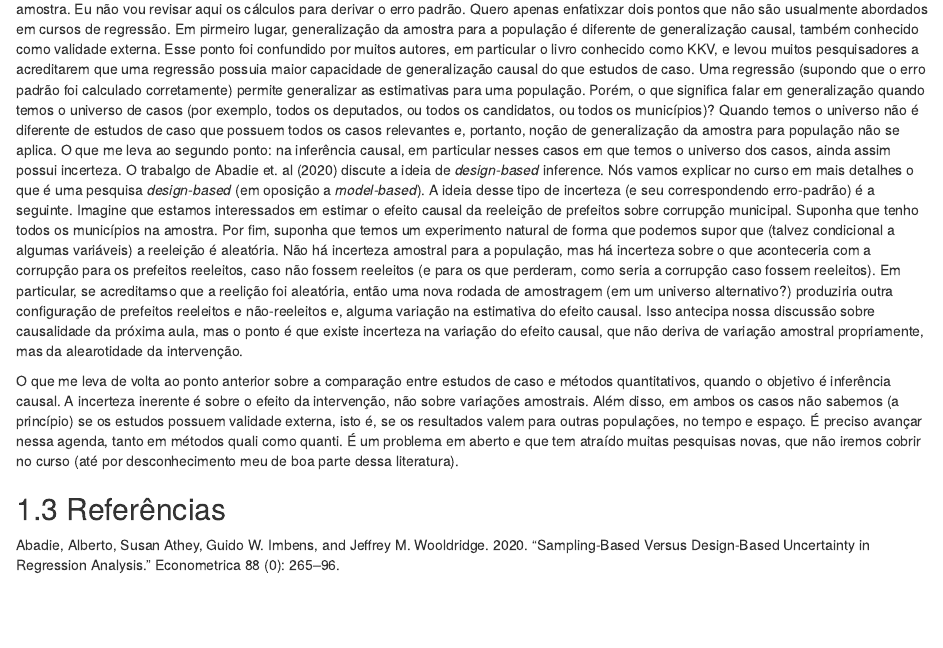
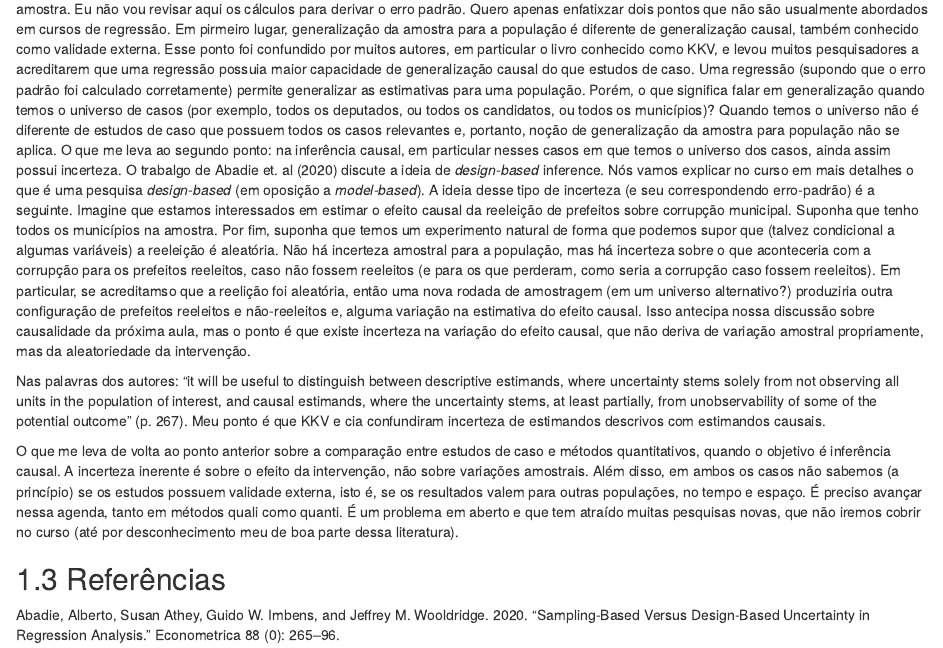
Before and after one commit to mgaldino/Causalidade, an R Markdown document (index.Rmd): the page in a window 1100 px wide, from 2720 px down. Rendered offline with R 4.5, knitr and Pandoc, with nearby package versions; drawn as R Markdown's standard HTML page in place of the format the file asks for; some code elsewhere in the file could not run offline.

Commit message:
design based uncertainty

```diff
--- a/index.Rmd
+++ b/index.Rmd
@@ -84,7 +84,9 @@ auto %>%
 
 ## Inferência
 
-Como sabemos, inferência lida com a generalização da amostra para população e, portanto, com a variabilidade inerente de amostra para amostra. Eu não vou revisar aqui os cálculos para derivar o erro padrão. Quero apenas enfatixzar dois pontos que não são usualmente abordados em cursos de regressão. Em pirmeiro lugar, generalização da amostra para a população é diferente de generalização causal, também conhecido como validade externa. Esse ponto foi confundido por muitos autores, em particular o livro conhecido como KKV, e levou muitos pesquisadores a acreditarem que uma regressão possuia maior capacidade de generalização causal do que estudos de caso. Uma regressão (supondo que o erro padrão foi calculado corretamente) permite generalizar as estimativas para uma população. Porém, o que significa falar em generalização quando temos o universo de casos (por exemplo, todos os deputados, ou todos os candidatos, ou todos os municípios)? Quando temos o universo não é diferente de estudos de caso que possuem todos os casos relevantes e, portanto, noção de generalização da amostra para população não se aplica. O que me leva ao segundo ponto: na inferência causal, em particular nesses casos em que temos o universo dos casos, ainda assim possui incerteza. O trabalgo de Abadie et. al (2020) discute a ideia de *design-based* inference. Nós vamos explicar no curso em mais detalhes o que é uma pesquisa *design-based* (em oposição a *model-based*). A ideia desse tipo de incerteza (e seu correspondendo erro-padrão) é a seguinte. Imagine que estamos interessados em estimar o efeito causal da reeleição de prefeitos sobre corrupção municipal. Suponha que tenho todos os municípios na amostra. Por fim, suponha que temos um experimento natural de forma que podemos supor que (talvez condicional a algumas variáveis) a reeleição é aleatória. Não há incerteza amostral para a população, mas há incerteza sobre o que aconteceria com a corrupção para os prefeitos reeleitos, caso não fossem reeleitos (e para os que perderam, como seria a corrupção caso fossem reeleitos). Em particular, se acreditamso que a reelição foi aleatória, então uma nova rodada de amostragem (em um universo alternativo?) produziria outra configuração de prefeitos reeleitos e não-reeleitos e, alguma variação na estimativa do efeito causal. Isso antecipa nossa discussão sobre causalidade da próxima aula, mas o ponto é que existe incerteza na variação do efeito causal, que não deriva de variação amostral propriamente, mas da alearotidade da intervenção.
+Como sabemos, inferência lida com a generalização da amostra para população e, portanto, com a variabilidade inerente de amostra para amostra. Eu não vou revisar aqui os cálculos para derivar o erro padrão. Quero apenas enfatixzar dois pontos que não são usualmente abordados em cursos de regressão. Em pirmeiro lugar, generalização da amostra para a população é diferente de generalização causal, também conhecido como validade externa. Esse ponto foi confundido por muitos autores, em particular o livro conhecido como KKV, e levou muitos pesquisadores a acreditarem que uma regressão possuia maior capacidade de generalização causal do que estudos de caso. Uma regressão (supondo que o erro padrão foi calculado corretamente) permite generalizar as estimativas para uma população. Porém, o que significa falar em generalização quando temos o universo de casos (por exemplo, todos os deputados, ou todos os candidatos, ou todos os municípios)? Quando temos o universo não é diferente de estudos de caso que possuem todos os casos relevantes e, portanto, noção de generalização da amostra para população não se aplica. O que me leva ao segundo ponto: na inferência causal, em particular nesses casos em que temos o universo dos casos, ainda assim possui incerteza. O trabalgo de Abadie et. al (2020) discute a ideia de *design-based* inference. Nós vamos explicar no curso em mais detalhes o que é uma pesquisa *design-based* (em oposição a *model-based*). A ideia desse tipo de incerteza (e seu correspondendo erro-padrão) é a seguinte. Imagine que estamos interessados em estimar o efeito causal da reeleição de prefeitos sobre corrupção municipal. Suponha que tenho todos os municípios na amostra. Por fim, suponha que temos um experimento natural de forma que podemos supor que (talvez condicional a algumas variáveis) a reeleição é aleatória. Não há incerteza amostral para a população, mas há incerteza sobre o que aconteceria com a corrupção para os prefeitos reeleitos, caso não fossem reeleitos (e para os que perderam, como seria a corrupção caso fossem reeleitos). Em particular, se acreditamso que a reelição foi aleatória, então uma nova rodada de amostragem (em um universo alternativo?) produziria outra configuração de prefeitos reeleitos e não-reeleitos e, alguma variação na estimativa do efeito causal. Isso antecipa nossa discussão sobre causalidade da próxima aula, mas o ponto é que existe incerteza na variação do efeito causal, que não deriva de variação amostral propriamente, mas da aleatoriedade da intervenção.
+
+Nas palavras dos autores: "it will be useful to distinguish between descriptive estimands, where uncertainty stems solely from not observing all units in the population of interest, and causal estimands, where the uncertainty stems, at least partially, from unobservability of some of the potential outcome" (p. 267). Meu ponto é que KKV e cia confundiram incerteza de estimandos descrivos com estimandos causais.
 
 O que me leva de volta ao ponto anterior sobre a comparação entre estudos de caso e métodos quantitativos, quando o objetivo é inferência causal. A incerteza inerente é sobre o efeito da intervenção, não sobre variações amostrais. Além disso, em ambos os casos não sabemos (a princípio) se os estudos possuem validade externa, isto é, se os resultados valem para outras populações, no tempo e espaço. É preciso avançar nessa agenda, tanto em métodos quali como quanti. É um problema em aberto e que tem atraído muitas pesquisas novas, que não iremos cobrir no curso (até por desconhecimento meu de boa parte dessa literatura).
 
```
